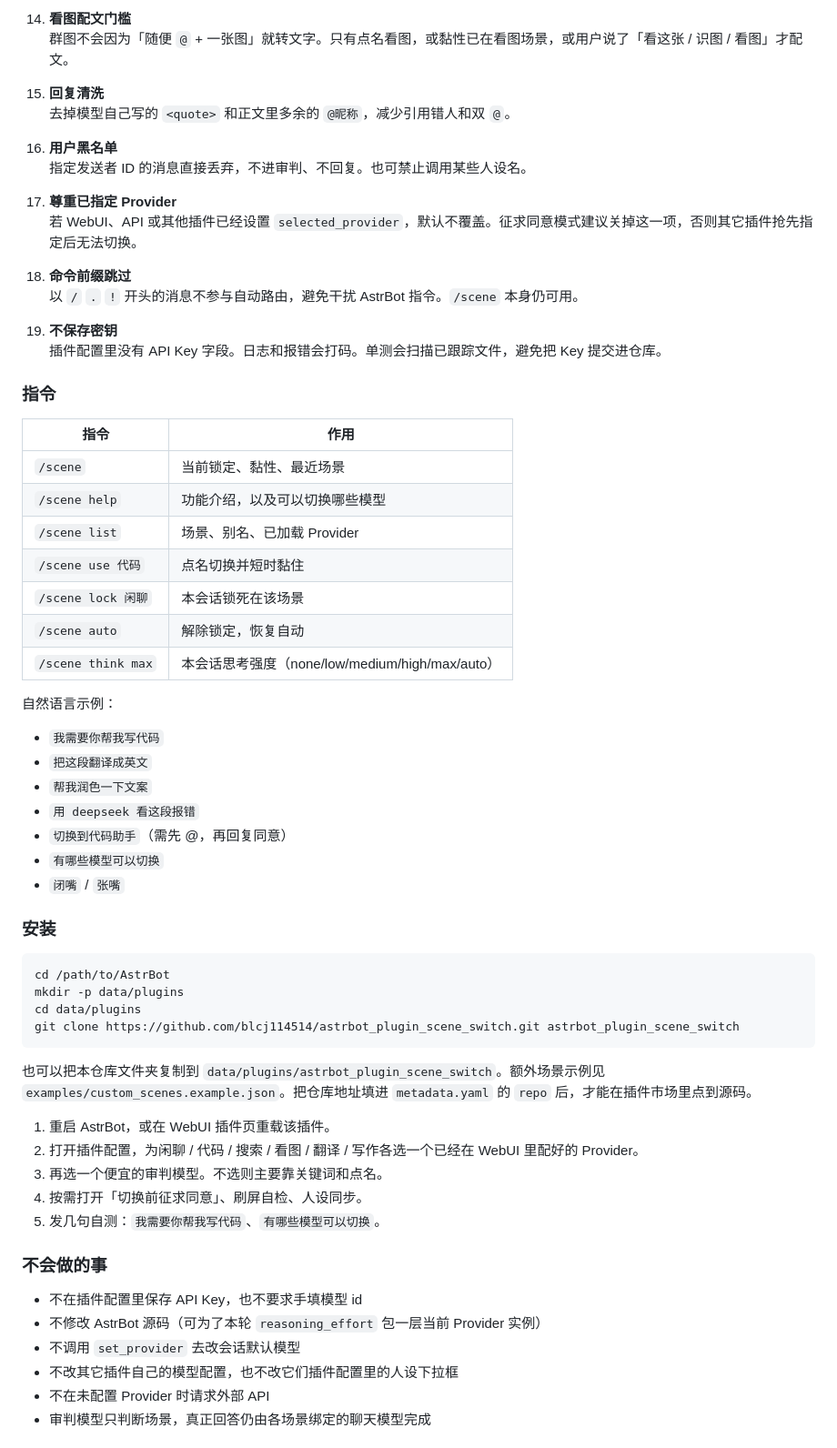
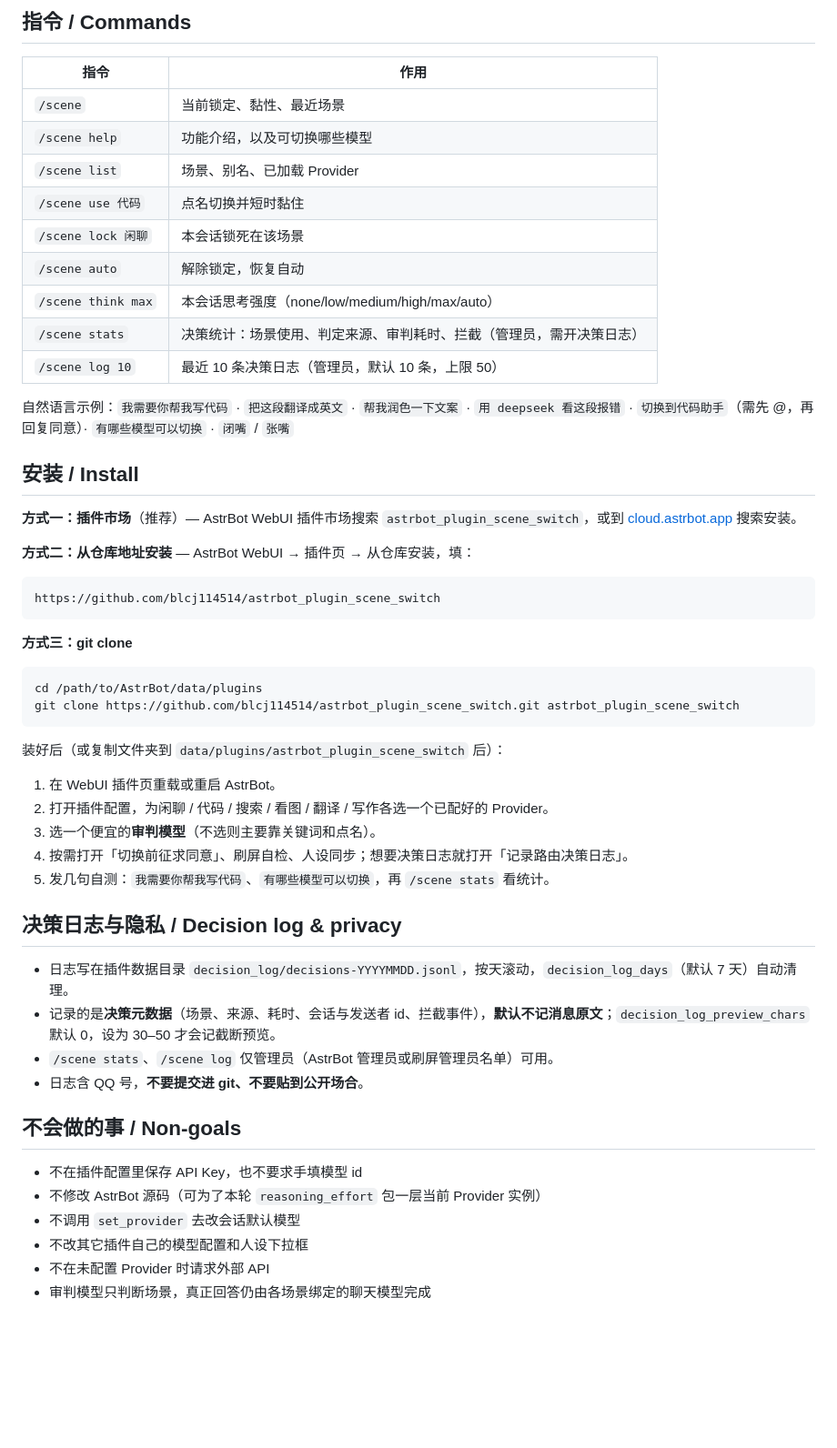
Before and after one commit to blcj114514/astrbot_plugin_scene_switch, a Markdown page: README.md, the part around one of its changes. Shown at 91% size. Drawn GitHub-style; blank space fills up the shorter version.

````diff
--- a/README.md
+++ b/README.md
@@ -62,66 +64,57 @@ AstrBot 自带的 `/provider`、`/model` 只改当前会话的默认模型。这
-14. **看图配文门槛**
-    群图不会因为「随便 `@` + 一张图」就转文字。只有点名看图，或黏性已在看图场景，或用户说了「看这张 / 识图 / 看图」才配文。
-
-15. **回复清洗**
-    去掉模型自己写的 `<quote>` 和正文里多余的 `@昵称`，减少引用错人和双 `@`。
-
-16. **用户黑名单**
-    指定发送者 ID 的消息直接丢弃，不进审判、不回复。也可禁止调用某些人设名。
-
-17. **尊重已指定 Provider**
-    若 WebUI、API 或其他插件已经设置 `selected_provider`，默认不覆盖。征求同意模式建议关掉这一项，否则其它插件抢先指定后无法切换。
-
-18. **命令前缀跳过**
-    以 `/` `.` `!` 开头的消息不参与自动路由，避免干扰 AstrBot 指令。`/scene` 本身仍可用。
-
-19. **不保存密钥**
-    插件配置里没有 API Key 字段。日志和报错会打码。单测会扫描已跟踪文件，避免把 Key 提交进仓库。
-
-### 指令
+## 指令 / Commands
 
 | 指令 | 作用 |
 | --- | --- |
 | `/scene` | 当前锁定、黏性、最近场景 |
-| `/scene help` | 功能介绍，以及可以切换哪些模型 |
+| `/scene help` | 功能介绍，以及可切换哪些模型 |
 | `/scene list` | 场景、别名、已加载 Provider |
 | `/scene use 代码` | 点名切换并短时黏住 |
 | `/scene lock 闲聊` | 本会话锁死在该场景 |
 | `/scene auto` | 解除锁定，恢复自动 |
 | `/scene think max` | 本会话思考强度（none/low/medium/high/max/auto） |
+| `/scene stats` | 决策统计：场景使用、判定来源、审判耗时、拦截（管理员，需开决策日志） |
+| `/scene log 10` | 最近 10 条决策日志（管理员，默认 10 条，上限 50） |
 
-自然语言示例：
+自然语言示例：`我需要你帮我写代码` · `把这段翻译成英文` · `帮我润色一下文案` · `用 deepseek 看这段报错` · `切换到代码助手`（需先 @，再回复同意）· `有哪些模型可以切换` · `闭嘴` / `张嘴`
 
-- `我需要你帮我写代码`
-- `把这段翻译成英文`
-- `帮我润色一下文案`
-- `用 deepseek 看这段报错`
-- `切换到代码助手`（需先 @，再回复同意）
-- `有哪些模型可以切换`
-- `闭嘴` / `张嘴`
+## 安装 / Install
 
-### 安装
+**方式一：插件市场**（推荐）— AstrBot WebUI 插件市场搜索 `astrbot_plugin_scene_switch`，或到 [cloud.astrbot.app](https://cloud.astrbot.app) 搜索安装。
+
+**方式二：从仓库地址安装** — AstrBot WebUI → 插件页 → 从仓库安装，填：
+
+```
+https://github.com/blcj114514/astrbot_plugin_scene_switch
+```
+
+**方式三：git clone**
 
 ```bash
-cd /path/to/AstrBot
-mkdir -p data/plugins
-cd data/plugins
+cd /path/to/AstrBot/data/plugins
 git clone https://github.com/blcj114514/astrbot_plugin_scene_switch.git astrbot_plugin_scene_switch
 ```
 
-也可以把本仓库文件夹复制到 `data/plugins/astrbot_plugin_scene_switch`。额外场景示例见 `examples/custom_scenes.example.json`。把仓库地址填进 `metadata.yaml` 的 `repo` 后，才能在插件市场里点到源码。
+装好后（或复制文件夹到 `data/plugins/astrbot_plugin_scene_switch` 后）：
 
-1. 重启 AstrBot，或在 WebUI 插件页重载该插件。
-2. 打开插件配置，为闲聊 / 代码 / 搜索 / 看图 / 翻译 / 写作各选一个已经在 WebUI 里配好的 Provider。
-3. 再选一个便宜的审判模型。不选则主要靠关键词和点名。
-4. 按需打开「切换前征求同意」、刷屏自检、人设同步。
-5. 发几句自测：`我需要你帮我写代码`、`有哪些模型可以切换`。
+1. 在 WebUI 插件页重载或重启 AstrBot。
+2. 打开插件配置，为闲聊 / 代码 / 搜索 / 看图 / 翻译 / 写作各选一个已配好的 Provider。
+3. 选一个便宜的**审判模型**（不选则主要靠关键词和点名）。
+4. 按需打开「切换前征求同意」、刷屏自检、人设同步；想要决策日志就打开「记录路由决策日志」。
+5. 发几句自测：`我需要你帮我写代码`、`有哪些模型可以切换`，再 `/scene stats` 看统计。
 
-### 不会做的事
+## 决策日志与隐私 / Decision log & privacy
+
+- 日志写在插件数据目录 `decision_log/decisions-YYYYMMDD.jsonl`，按天滚动，`decision_log_days`（默认 7 天）自动清理。
+- 记录的是**决策元数据**（场景、来源、耗时、会话与发送者 id、拦截事件），**默认不记消息原文**；`decision_log_preview_chars` 默认 0，设为 30–50 才会记截断预览。
+- `/scene stats`、`/scene log` 仅管理员（AstrBot 管理员或刷屏管理员名单）可用。
+- 日志含 QQ 号，**不要提交进 git、不要贴到公开场合**。
+
+## 不会做的事 / Non-goals
 
 - 不在插件配置里保存 API Key，也不要求手填模型 id
 - 不修改 AstrBot 源码（可为了本轮 `reasoning_effort` 包一层当前 Provider 实例）
 - 不调用 `set_provider` 去改会话默认模型
-- 不改其它插件自己的模型配置，也不改它们插件配置里的人设下拉框
+- 不改其它插件自己的模型配置和人设下拉框
 - 不在未配置 Provider 时请求外部 API
 - 审判模型只判断场景，真正回答仍由各场景绑定的聊天模型完成
 
````
Also changed, not shown: other parts of README.md (+70 -178 lines).
